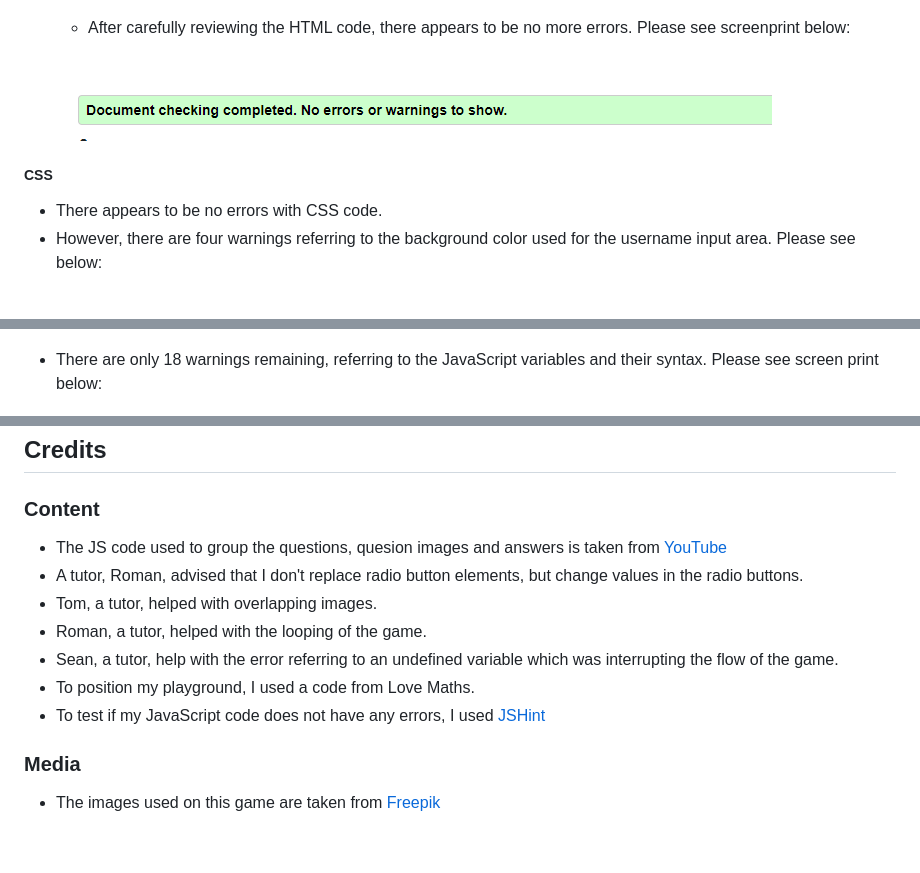
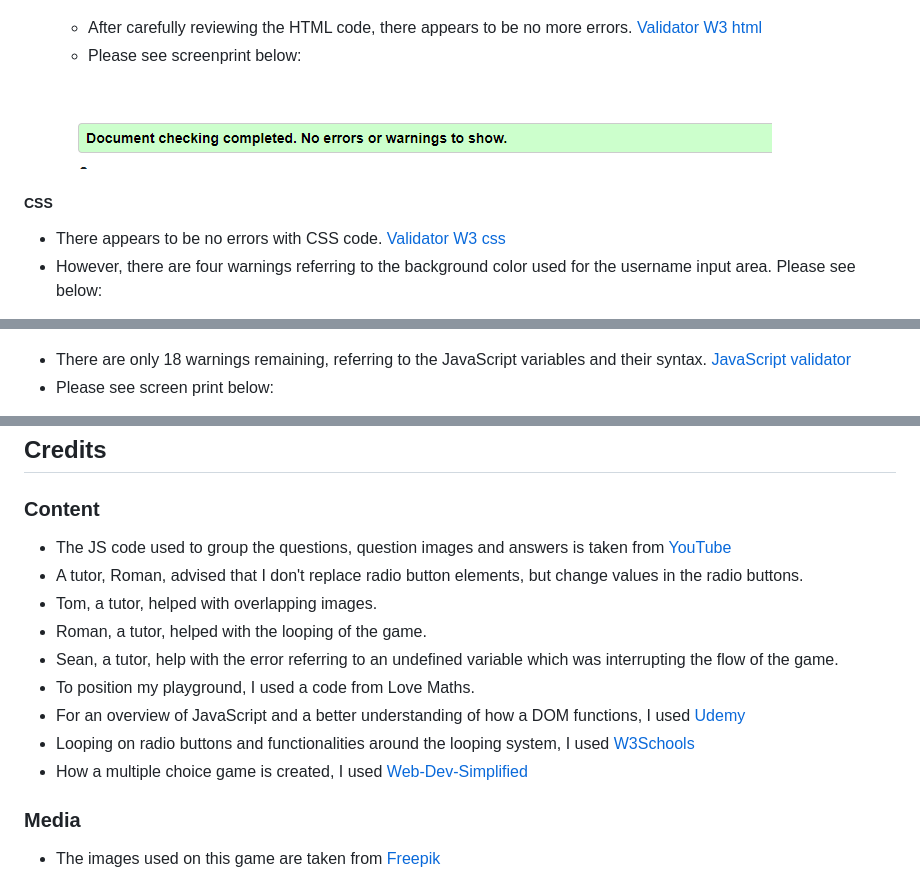
Before and after one commit to hlomphosibeko/My-Safari-Knowledge-Quiz, a Markdown page: README.md, 3 parts joined by grey strips. Drawn GitHub-style; blank space fills up the shorter version.

Commit message:
Change document names, Add more content on the README.md file

```diff
--- a/README.md
+++ b/README.md
@@ -70,11 +69,12 @@ When I think of animals, I think of a Safari or Outback. Animals can entertain p
 
     ![HTML error messages](README.md%20docs/html-errors.png)
 
-    - After carefully reviewing the HTML code, there appears to be no more errors. Please see screenprint below:
+    - After carefully reviewing the HTML code, there appears to be no more errors. [Validator W3 html](https://validator.w3.org/nu/#textarea)
+    - Please see screenprint below:
 
     ![Error free HTML code](README.md%20docs/html-error-free.png)
 
 ##### CSS
-   - There appears to be no errors with CSS code.
+   - There appears to be no errors with CSS code. [Validator W3 css](https://jigsaw.w3.org/css-validator/validator)
    - However, there are four warnings referring to the background color used for the username input area. Please see below:
 
@@ -94,5 +92,6 @@ When I think of animals, I think of a Safari or Outback. Animals can entertain p
 
    ![JavaScript warnings](README.md%20docs/js-warnings.png)
 
-   - There are only 18 warnings remaining, referring to the JavaScript variables and their syntax. Please see screen print below:
+   - There are only 18 warnings remaining, referring to the JavaScript variables and their syntax. [JavaScript validator](https://jshint.com/)
+   - Please see screen print below:
 
@@ -121,13 +124,15 @@ The live link can be found here - https://hlomphosibeko.github.io/Safari-Knowled
 
 ## Credits
 ### Content
-* The JS code used to group the questions, quesion images and answers is taken from [YouTube](https://www.youtube.com/channel/UCEsOe19aGFcM31zLG2M2sXw)
+* The JS code used to group the questions, question images and answers is taken from [YouTube](https://www.youtube.com/channel/UCEsOe19aGFcM31zLG2M2sXw)
 * A tutor, Roman, advised that I don't replace radio button elements, but change values in the radio buttons.
 * Tom, a tutor, helped with overlapping images.
 * Roman, a tutor, helped with the looping of the game.
 * Sean, a tutor, help with the error referring to an undefined variable which was interrupting the flow of the game.
 * To position my playground, I used a code from Love Maths.
-* To test if my JavaScript code does not have any errors, I used [JSHint](https://jshint.com/)
+* For an overview of JavaScript and a better understanding of how a DOM functions, I used [Udemy](https://www.udemy.com/course/mega-web-development-course-fullstack-javascript-python-django-backend/learn/lecture/34745556#overview)
+* Looping on radio buttons and functionalities around the looping system, I used [W3Schools](https://www.w3schools.com/js/js_loop_for.asp)
+* How a multiple choice game is created, I used [Web-Dev-Simplified](https://www.youtube.com/watch?v=riDzcEQbX6k)
 
 
 ### Media
```
Also changed, not shown: other parts of README.md (+9 -8 lines).
